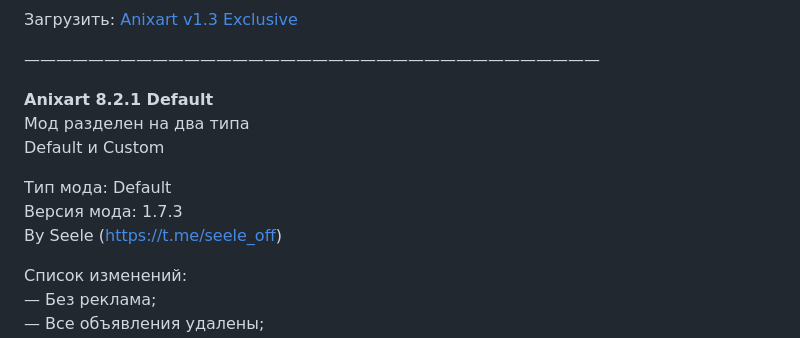
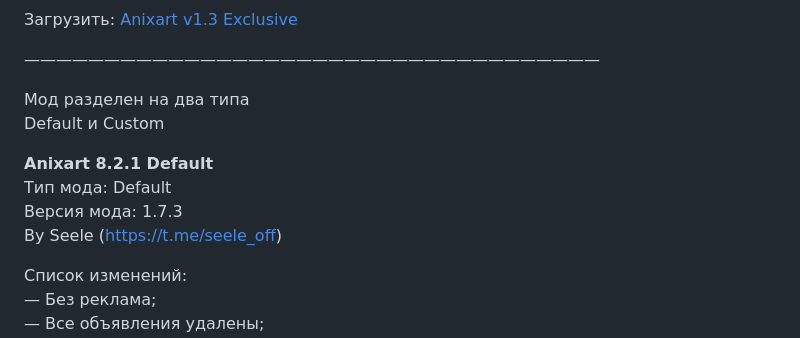
Before and after one commit to seele-off/anixart, a Markdown page: README.md, the part around the change. Rendered like a GitHub page.

```diff
--- a/README.md
+++ b/README.md
@@ -16,9 +16,9 @@
 
 ————————————————————————————————————
 
-<b>Anixart 8.2.1 Default</b><br>Мод разделен на два типа<br>Default и Custom
+Мод разделен на два типа<br>Default и Custom
 
-Тип мода: Default<br>Версия мода: 1.7.3<br>By Seele (https://t.me/seele_off)
+<b>Anixart 8.2.1 Default</b><br>Тип мода: Default<br>Версия мода: 1.7.3<br>By Seele (https://t.me/seele_off)
 
 Список изменений:<br>— Без реклама;<br>— Все объявления удалены;<br>— Весь мусор внутри приложения удален;<br>— Установлено новое пользовательское расширение.<br>→ Расширение, предназначенное для просмотра аниме, заблокированного из-за нарушения авторских прав или недоступного по иным причинам.<br>Monet Иконки
 
```
